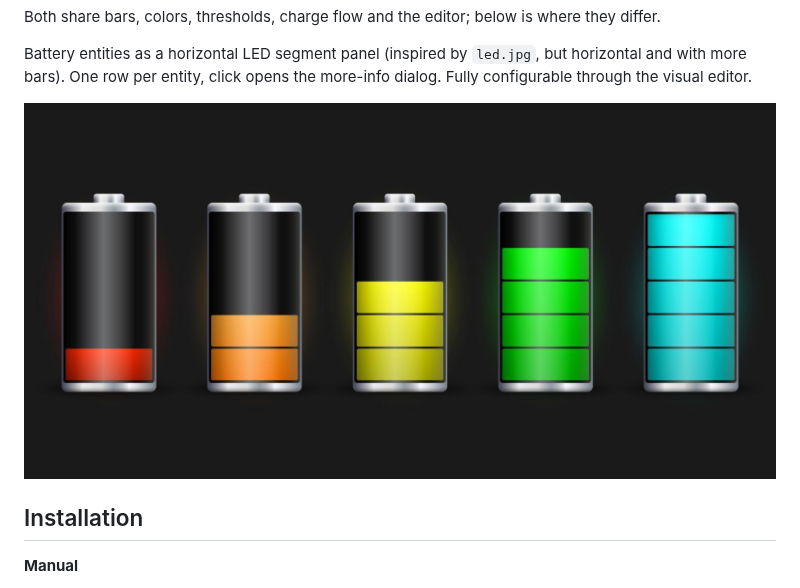
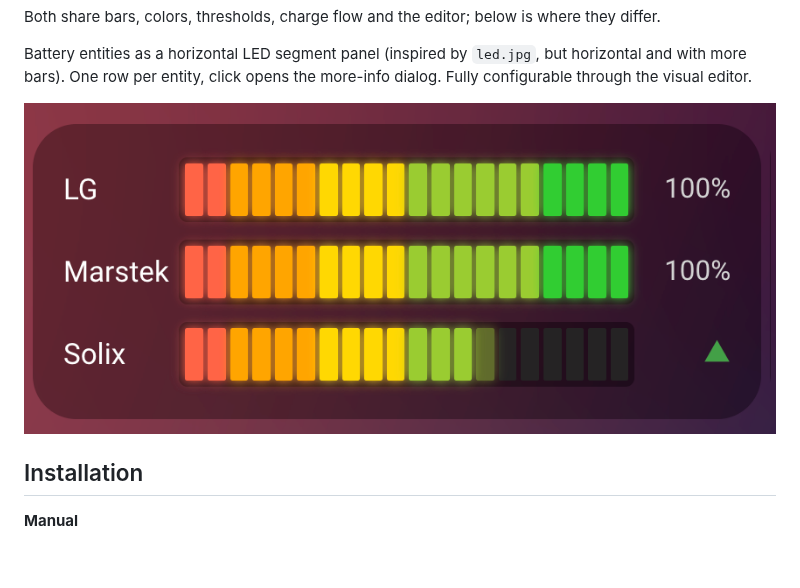
Before and after one commit to guensen0/battery-led-card, a Markdown page: README.md, the part around the change. Rendered like a GitHub page; pictures changed too: led_mov.png (added); blank space fills up the shorter version.

```diff
--- a/README.md
+++ b/README.md
@@ -17,7 +17,7 @@ Battery entities as a horizontal LED segment panel (inspired by `led.jpg`, but h
 and with more bars). One row per entity, click opens the more-info dialog. Fully configurable
 through the visual editor.
 
-![Template](led.jpg)
+![Battery LED Card in use](led_mov.png)
 
 ## Installation
 
```
Also changed, not shown: README.de.md (+1 -1 lines).
